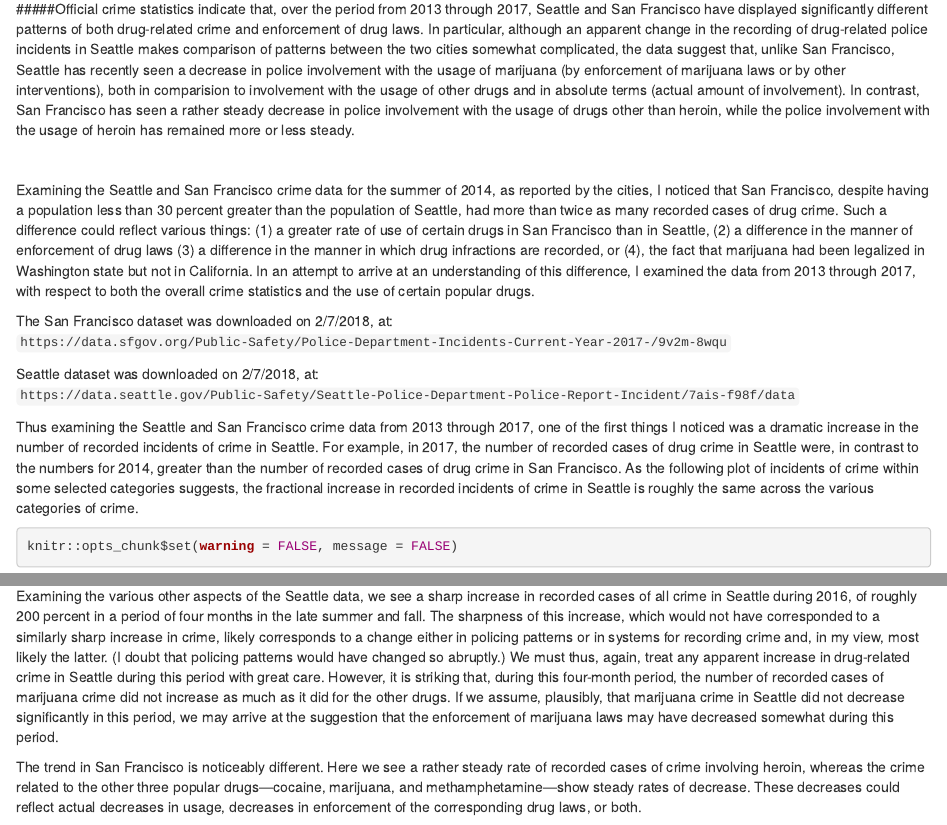
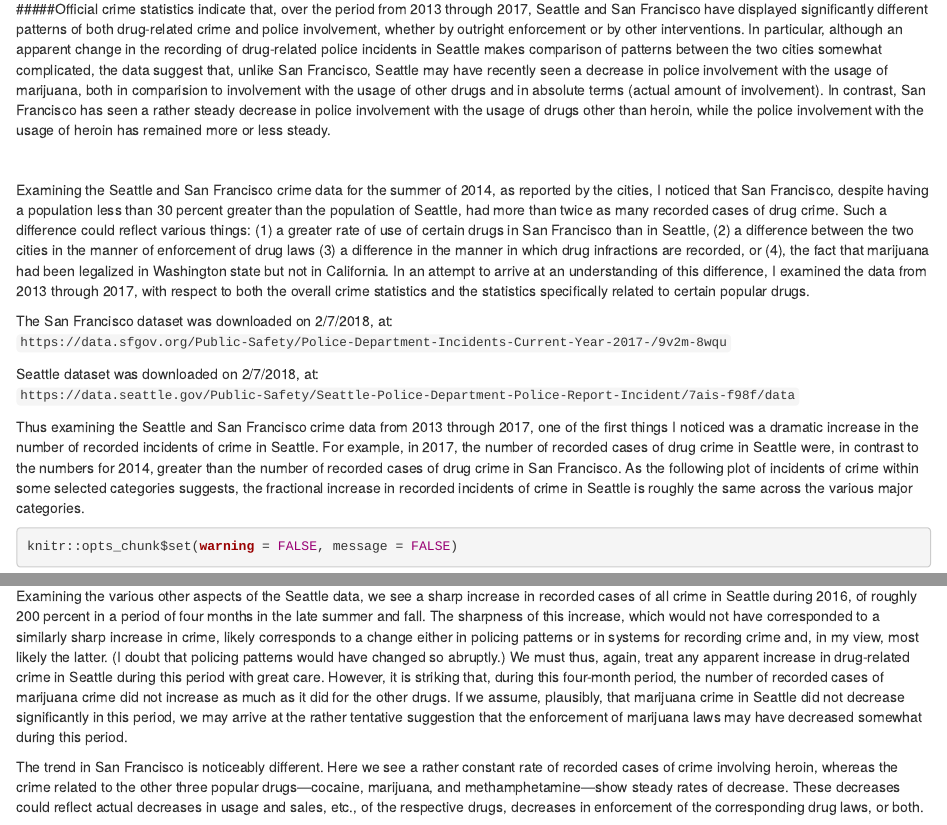
Before and after one commit to StuartBarnum/Crime-Data, an R Markdown document (Drugs_in_San_Francisco_and_Seattle.Rmd): the page in a window 1100 px wide, from 130 px down, and a second part further down, joined at a grey line. Rendered offline with R 4.5, knitr and Pandoc, with nearby package versions; some code elsewhere in the file could not run offline; common packages that the code uses without loading them are loaded.

Commit message:
minor rewrite

````diff
--- a/Drugs_in_San_Francisco_and_Seattle.Rmd
+++ b/Drugs_in_San_Francisco_and_Seattle.Rmd
@@ -9,18 +9,18 @@ editor_options:
   chunk_output_type: inline
 ---
 
-#####Official crime statistics indicate that, over the period from 2013 through 2017, Seattle and San Francisco have displayed  significantly different patterns of both drug-related crime and enforcement of drug laws. In particular, although an apparent change in the recording of drug-related police incidents in Seattle makes comparison of patterns between the two cities somewhat complicated, the data suggest that, unlike San Francisco, Seattle has recently seen a decrease in police involvement with the usage of marijuana (by enforcement of marijuana laws or by other interventions), both in comparision to involvement with the usage of other drugs and in absolute terms (actual amount of involvement). In contrast, San Francisco has seen a rather steady decrease in police involvement with the usage of drugs other than heroin, while the police involvement with the usage of heroin has remained more or less steady.
+#####Official crime statistics indicate that, over the period from 2013 through 2017, Seattle and San Francisco have displayed  significantly different patterns of both drug-related crime and police involvement, whether by outright enforcement or by other interventions. In particular, although an apparent change in the recording of drug-related police incidents in Seattle makes comparison of patterns between the two cities somewhat complicated, the data suggest that, unlike San Francisco, Seattle may have recently seen a decrease in police involvement with the usage of marijuana, both in comparision to involvement with the usage of other drugs and in absolute terms (actual amount of involvement). In contrast, San Francisco has seen a rather steady decrease in police involvement with the usage of drugs other than heroin, while the police involvement with the usage of heroin has remained more or less steady.
 
 <br>
 
-Examining the Seattle and San Francisco crime data for the summer of 2014, as reported by the cities, I noticed that San Francisco, despite having a population less than 30 percent greater than the population of Seattle, had more than twice as many recorded cases of drug crime. Such a difference could reflect various things: (1) a greater rate of use of certain drugs in San Francisco than in Seattle, (2) a difference in the manner of enforcement of drug laws (3) a difference in the manner in which drug infractions are recorded, or (4), the fact that marijuana had been legalized in Washington state but not in California. In an attempt to arrive at an understanding of this difference, I examined the data from 2013 through 2017, with respect to both the overall crime statistics and the use of certain popular drugs.
+Examining the Seattle and San Francisco crime data for the summer of 2014, as reported by the cities, I noticed that San Francisco, despite having a population less than 30 percent greater than the population of Seattle, had more than twice as many recorded cases of drug crime. Such a difference could reflect various things: (1) a greater rate of use of certain drugs in San Francisco than in Seattle, (2) a difference between the two cities in the manner of enforcement of drug laws (3) a difference in the manner in which drug infractions are recorded, or (4), the fact that marijuana had been legalized in Washington state but not in California. In an attempt to arrive at an understanding of this difference, I examined the data from 2013 through 2017, with respect to both the overall crime statistics and the statistics specifically related to certain popular drugs.
 
 The San Francisco dataset was downloaded on 2/7/2018, at:
 `https://data.sfgov.org/Public-Safety/Police-Department-Incidents-Current-Year-2017-/9v2m-8wqu`
 
 Seattle dataset was downloaded on 2/7/2018, at: `https://data.seattle.gov/Public-Safety/Seattle-Police-Department-Police-Report-Incident/7ais-f98f/data`
 
-Thus examining the Seattle and San Francisco crime data from 2013 through 2017, one of the first things I noticed was a dramatic increase in the number of recorded incidents of crime in Seattle. For example, in 2017, the number of recorded cases of drug crime in Seattle were, in contrast to the numbers for 2014, greater than the number of recorded cases of drug crime in San Francisco. As the following plot of incidents of crime within some selected categories suggests, the fractional increase in recorded incidents of crime in Seattle is roughly the same across the various categories of crime.
+Thus examining the Seattle and San Francisco crime data from 2013 through 2017, one of the first things I noticed was a dramatic increase in the number of recorded incidents of crime in Seattle. For example, in 2017, the number of recorded cases of drug crime in Seattle were, in contrast to the numbers for 2014, greater than the number of recorded cases of drug crime in San Francisco. As the following plot of incidents of crime within some selected categories suggests, the fractional increase in recorded incidents of crime in Seattle is roughly the same across the various major categories.
 
 ```{r,}
 knitr::opts_chunk$set(warning = FALSE, message = FALSE)
@@ -272,6 +272,6 @@ grid.arrange(plt_seattle_all_13_17, plt_SF_all_13_17,
 
 When considering this final graphic, it is important to remember that recreational use of marijuana has been legal in Seattle since 2013, whereas it was illegal in San Francisco during the entire period from 2013 through 2017. Nevertheless, as indicated in the Seattle data, there were numerous police incidents involving marijuana, designated as involving criminal activity, over the entire period. Furthermore, returning to my initial observation concerning the difference between the number of recorded cases of drug crime in Seattle in the summer of the 2014 and the number for San Francisco during this time, drugs other other than marijuana may have been sufficient to account for this difference. The difference between Seattle and San Francisco may thus not be due to the legalization of marijuana.
 
-Examining the various other aspects of the Seattle data, we see a sharp increase in recorded cases of all crime in Seattle during 2016, of roughly 200 percent in a period of four months in the late summer and fall. The sharpness of this increase, which would not have corresponded to a similarly sharp increase in crime, likely corresponds to a change either in policing patterns or in systems for recording crime and, in my view, most likely the latter. (I doubt that policing patterns would have changed so abruptly.) We must thus, again, treat any apparent increase in drug-related crime in Seattle during this period with great care. However, it is striking that, during this four-month period, the number of recorded cases of marijuana crime did not increase as much as it did for the other drugs. If we assume, plausibly, that marijuana crime in Seattle did not decrease significantly in this period, we may arrive at the suggestion that the enforcement of marijuana laws may have decreased somewhat during this period.
+Examining the various other aspects of the Seattle data, we see a sharp increase in recorded cases of all crime in Seattle during 2016, of roughly 200 percent in a period of four months in the late summer and fall. The sharpness of this increase, which would not have corresponded to a similarly sharp increase in crime, likely corresponds to a change either in policing patterns or in systems for recording crime and, in my view, most likely the latter. (I doubt that policing patterns would have changed so abruptly.) We must thus, again, treat any apparent increase in drug-related crime in Seattle during this period with great care. However, it is striking that, during this four-month period, the number of recorded cases of marijuana crime did not increase as much as it did for the other drugs. If we assume, plausibly, that marijuana crime in Seattle did not decrease significantly in this period, we may arrive at the rather tentative suggestion that the enforcement of marijuana laws may have decreased somewhat during this period.
 
-The trend in San Francisco is noticeably different. Here we see a rather steady rate of recorded cases of crime involving heroin, whereas the crime related to the other three popular drugs---cocaine, marijuana, and methamphetamine---show steady rates of decrease. These decreases could reflect actual decreases in usage, decreases in enforcement of the corresponding drug laws, or both.
+The trend in San Francisco is noticeably different. Here we see a rather constant rate of recorded cases of crime involving heroin, whereas the crime related to the other three popular drugs---cocaine, marijuana, and methamphetamine---show steady rates of decrease. These decreases could reflect actual decreases in usage and sales, etc., of the respective drugs, decreases in enforcement of the corresponding drug laws, or both.
````
Also changed, not shown: Drugs_in_San_Francisco_and_Seattle.Rmd (2 more changed lines).
